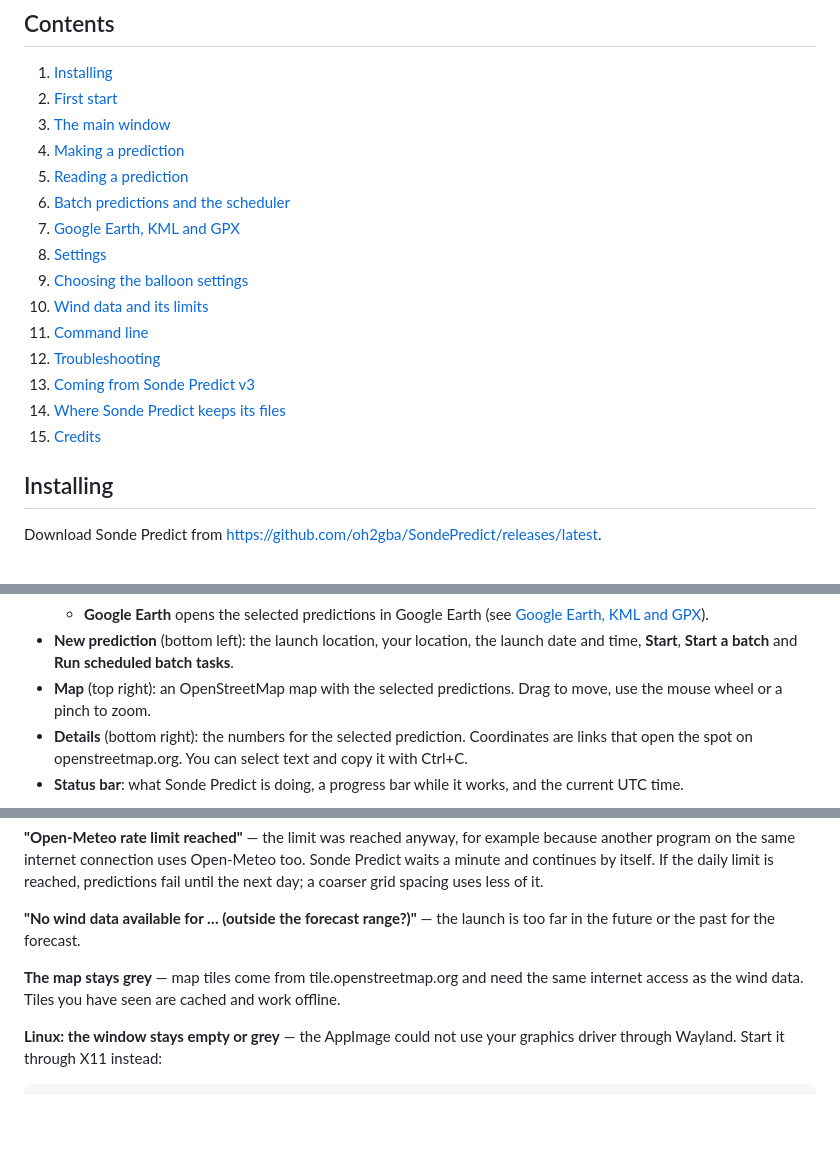
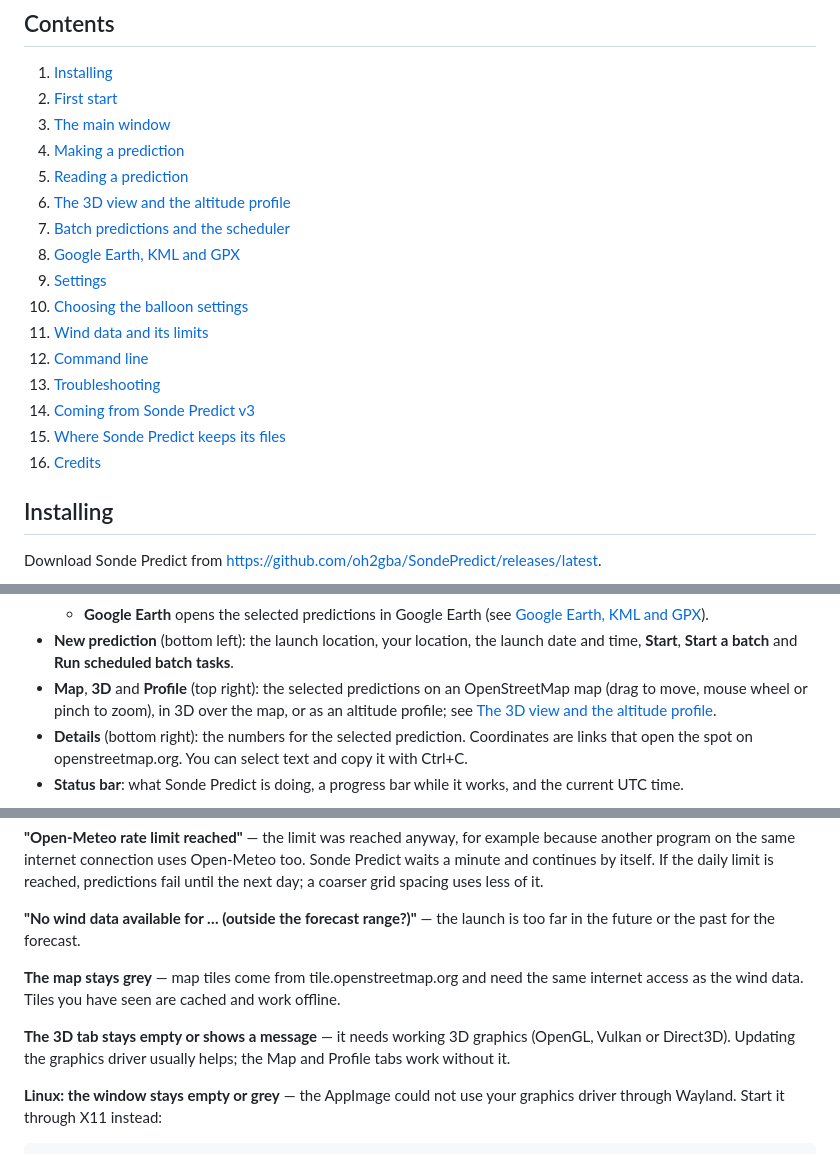
Before and after one commit to oh2gba/SondePredict, a Markdown page: docs/manual/user-manual.md, 3 parts joined by grey strips. Rendered like a GitHub page; blank space fills up the shorter version.

```diff
--- a/docs/manual/user-manual.md
+++ b/docs/manual/user-manual.md
@@ -18,16 +18,17 @@ same; what changed is listed in [Coming from Sonde Predict v3](#coming-from-sond
 3. [The main window](#the-main-window)
 4. [Making a prediction](#making-a-prediction)
 5. [Reading a prediction](#reading-a-prediction)
-6. [Batch predictions and the scheduler](#batch-predictions-and-the-scheduler)
-7. [Google Earth, KML and GPX](#google-earth-kml-and-gpx)
-8. [Settings](#settings)
-9. [Choosing the balloon settings](#choosing-the-balloon-settings)
-10. [Wind data and its limits](#wind-data-and-its-limits)
-11. [Command line](#command-line)
-12. [Troubleshooting](#troubleshooting)
-13. [Coming from Sonde Predict v3](#coming-from-sonde-predict-v3)
-14. [Where Sonde Predict keeps its files](#where-sonde-predict-keeps-its-files)
-15. [Credits](#credits)
+6. [The 3D view and the altitude profile](#the-3d-view-and-the-altitude-profile)
+7. [Batch predictions and the scheduler](#batch-predictions-and-the-scheduler)
+8. [Google Earth, KML and GPX](#google-earth-kml-and-gpx)
+9. [Settings](#settings)
+10. [Choosing the balloon settings](#choosing-the-balloon-settings)
+11. [Wind data and its limits](#wind-data-and-its-limits)
+12. [Command line](#command-line)
+13. [Troubleshooting](#troubleshooting)
+14. [Coming from Sonde Predict v3](#coming-from-sonde-predict-v3)
+15. [Where Sonde Predict keeps its files](#where-sonde-predict-keeps-its-files)
+16. [Credits](#credits)
 
 ## Installing
 
@@ -87,8 +88,9 @@ The window has the same layout as v3, with a map added.
     [Google Earth, KML and GPX](#google-earth-kml-and-gpx)).
 * **New prediction** (bottom left): the launch location, your location, the launch date and
   time, **Start**, **Start a batch** and **Run scheduled batch tasks**.
-* **Map** (top right): an OpenStreetMap map with the selected predictions. Drag to move, use the
-  mouse wheel or a pinch to zoom.
+* **Map**, **3D** and **Profile** (top right): the selected predictions on an OpenStreetMap map
+  (drag to move, mouse wheel or pinch to zoom), in 3D over the map, or as an altitude profile;
+  see [The 3D view and the altitude profile](#the-3d-view-and-the-altitude-profile).
 * **Details** (bottom right): the numbers for the selected prediction. Coordinates are links that
   open the spot on openstreetmap.org. You can select text and copy it with Ctrl+C.
 * **Status bar**: what Sonde Predict is doing, a progress bar while it works, and the current
@@ -365,6 +392,9 @@ future or the past for the forecast.
 **The map stays grey** — map tiles come from tile.openstreetmap.org and need the same internet
 access as the wind data. Tiles you have seen are cached and work offline.
 
+**The 3D tab stays empty or shows a message** — it needs working 3D graphics (OpenGL, Vulkan or
+Direct3D). Updating the graphics driver usually helps; the Map and Profile tabs work without it.
+
 **Linux: the window stays empty or grey** — the AppImage could not use your graphics driver
 through Wayland. Start it through X11 instead:
 
```
Also changed, not shown: other parts of docs/manual/user-manual.md (+25 -0 lines), docs/manual/images/3d-view.jpg (added), docs/manual/images/profile.jpg (added), 17 other files.
